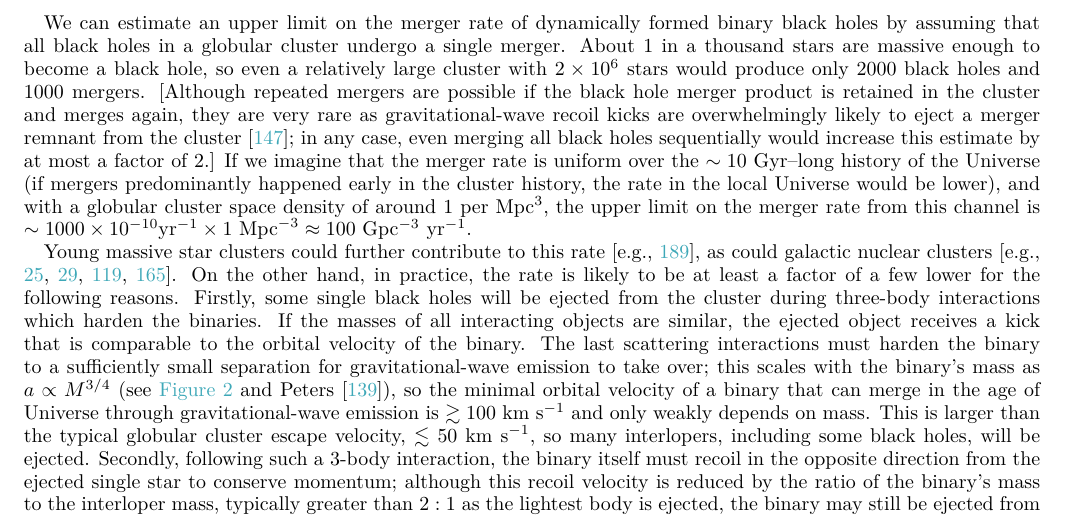
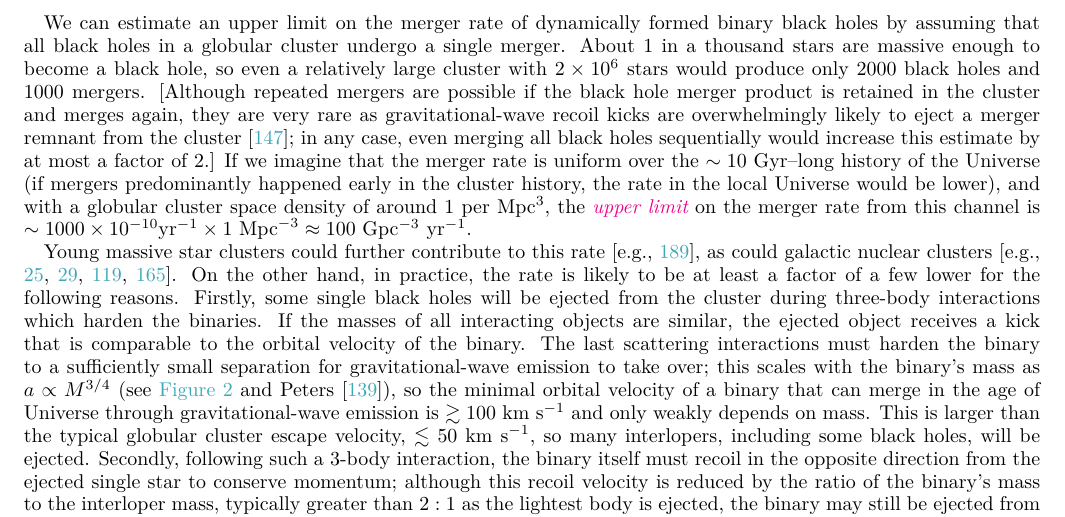
Before and after one commit to ilyamandel/RMP-BBH, a LaTeX paper (RMPreview.tex): part of page 14 of 23, cut so that both start at the same text. Compiled offline with pdfLaTeX.

Commit message:
Italicize upper limit.

```diff
--- a/RMPreview.tex
+++ b/RMPreview.tex
@@ -359,7 +359,7 @@ Here, $f_\textrm{primary} \approx 2 \times 10^{-4}$, lower than the value in the
 
 \subsubsection{Dynamical formation}
 
-We can estimate an upper limit on the merger rate of dynamically formed binary black holes by assuming that all black holes in a globular cluster undergo a single merger.  About 1 in a thousand stars are massive enough to become a black hole, so even a relatively large cluster with $2\times 10^6$ stars would produce only 2000 black holes and 1000 mergers.  [Although repeated mergers are possible if the black hole merger product is retained in the cluster and merges again, they are very rare as gravitational-wave recoil kicks are overwhelmingly likely to eject a merger remnant from the cluster \citep{Rodriguez:2018}; in any case, even merging all black holes sequentially would increase this estimate by at most a factor of 2.]  If we imagine that the merger rate is uniform over the $\sim 10$ Gyr--long history of the Universe (if mergers predominantly happened early in the cluster history, the rate in the local Universe would be lower), and with a globular cluster space density of around 1 per Mpc$^3$, the upper limit on the merger rate from this channel is $\sim 1000 \times 10^{-10} \textrm{yr}^{-1} \times 1 \textrm{ Mpc}^{-3} \approx 100$ Gpc$^{-3}$ yr$^{-1}$.
+We can estimate an upper limit on the merger rate of dynamically formed binary black holes by assuming that all black holes in a globular cluster undergo a single merger.  About 1 in a thousand stars are massive enough to become a black hole, so even a relatively large cluster with $2\times 10^6$ stars would produce only 2000 black holes and 1000 mergers.  [Although repeated mergers are possible if the black hole merger product is retained in the cluster and merges again, they are very rare as gravitational-wave recoil kicks are overwhelmingly likely to eject a merger remnant from the cluster \citep{Rodriguez:2018}; in any case, even merging all black holes sequentially would increase this estimate by at most a factor of 2.]  If we imagine that the merger rate is uniform over the $\sim 10$ Gyr--long history of the Universe (if mergers predominantly happened early in the cluster history, the rate in the local Universe would be lower), and with a globular cluster space density of around 1 per Mpc$^3$, the \ilya{\it upper limit} on the merger rate from this channel is $\sim 1000 \times 10^{-10} \textrm{yr}^{-1} \times 1 \textrm{ Mpc}^{-3} \approx 100$ Gpc$^{-3}$ yr$^{-1}$.
 
 Young massive star clusters could further contribute to this rate \citep[e.g.,][]{Ziosi:2014}, as could galactic nuclear clusters \citep[e.g.,][]{MillerLauburg:2008,Bartos:2016,Stone:2016,AntoniniRasio:2016}.  On the other hand, in practice, the rate is likely to be at least a factor of a few lower for the following reasons.  Firstly, some single black holes will be ejected from the cluster during three-body interactions which harden the binaries.  If the masses of all interacting objects are similar, the ejected object receives a kick that is comparable to the orbital velocity of the binary.  The last scattering interactions must harden the binary to a sufficiently small separation for gravitational-wave emission to take over; this scales with the binary's mass as $a \propto M^{3/4}$ (see \autoref{fig:periapsis} and \citet{Peters:1964}), so the minimal orbital velocity of a binary that can merge in the age of Universe through gravitational-wave emission is $\gtrsim 100$ km s$^{-1}$ and only weakly depends on mass.   This is larger than the typical globular cluster escape velocity, $\lesssim 50$ km s$^{-1}$, so many interlopers, including some black holes, will be ejected.  Secondly, following such a 3-body interaction, the binary itself must recoil in the opposite direction from the ejected single star to conserve momentum; although this recoil velocity is reduced by the ratio of the binary's mass to the interloper mass, typically greater than $2:1$ as the lightest body is ejected, the binary may still be ejected from the cluster before it is sufficiently tight to merge through radiation reaction alone. Finally, if most mergers happen soon after globular cluster formation, the local merger rate would be low as the majority of globular clusters are old \citep{Rodriguez:2016big}.
 
```
